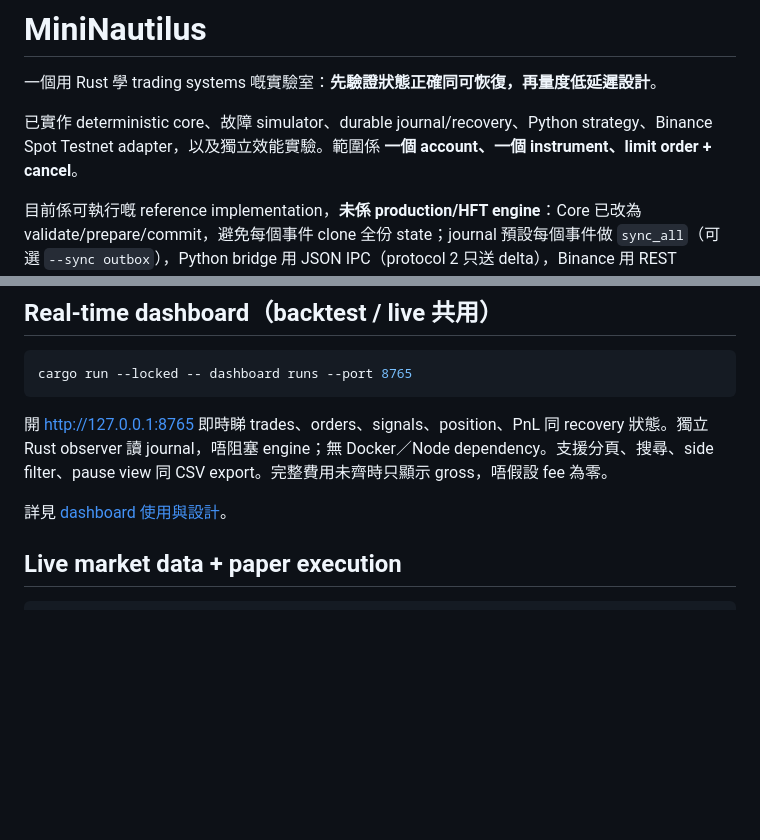
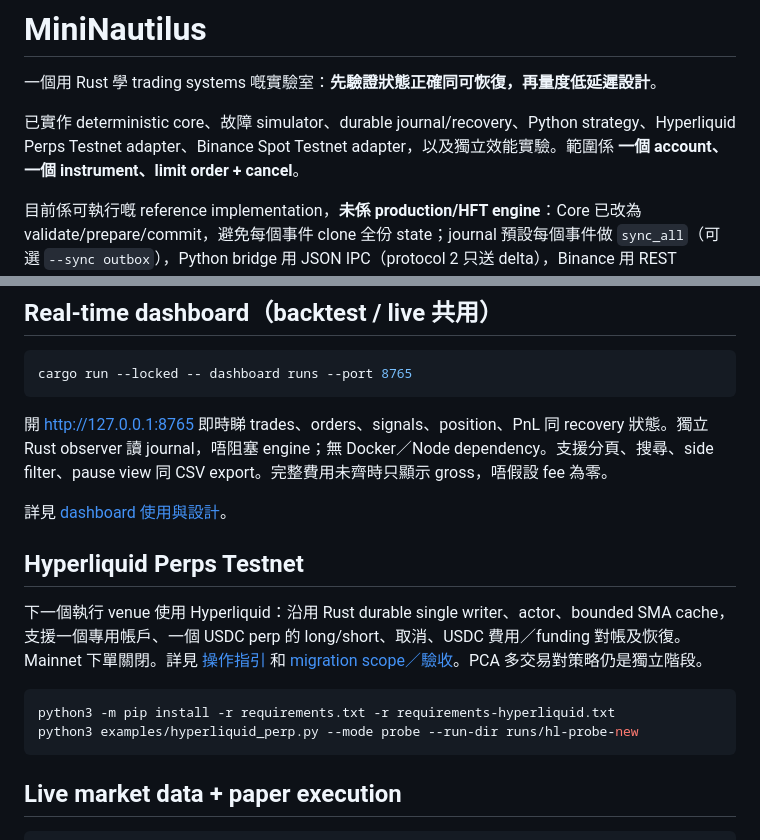
Before and after one commit to rickypang0219/MiniNautilus, a Markdown page: README.md, 2 parts joined by grey strips. GitHub-like rendering; blank space fills up the shorter version.

Commit message:
Document Hyperliquid Testnet operation, bounded risk and recovery limits

````diff
--- a/README.md
+++ b/README.md
@@ -2,7 +2,7 @@
 
 一個用 Rust 學 trading systems 嘅實驗室：**先驗證狀態正確同可恢復，再量度低延遲設計**。
 
-已實作 deterministic core、故障 simulator、durable journal/recovery、Python strategy、Binance Spot Testnet adapter，以及獨立效能實驗。範圍係 **一個 account、一個 instrument、limit order + cancel**。
+已實作 deterministic core、故障 simulator、durable journal/recovery、Python strategy、Hyperliquid Perps Testnet adapter、Binance Spot Testnet adapter，以及獨立效能實驗。範圍係 **一個 account、一個 instrument、limit order + cancel**。
 
 目前係可執行嘅 reference implementation，**未係 production/HFT engine**：Core 已改為 validate/prepare/commit，避免每個事件 clone 全份 state；journal 預設每個事件做 `sync_all`（可選 `--sync outbox`），Python bridge 用 JSON IPC（protocol 2 只送 delta），Binance 用 REST polling。風控、timer 和 paper 撮合只走 open-order index，不再掃描完整歷史。各部分「做到甚麼才算夠」見 [驗收條件](docs/acceptance.md)。
 
@@ -53,6 +53,15 @@ cargo run --locked -- dashboard runs --port 8765
 開 [http://127.0.0.1:8765](http://127.0.0.1:8765) 即時睇 trades、orders、signals、position、PnL 同 recovery 狀態。獨立 Rust observer 讀 journal，唔阻塞 engine；無 Docker／Node dependency。支援分頁、搜尋、side filter、pause view 同 CSV export。完整費用未齊時只顯示 gross，唔假設 fee 為零。
 
 詳見 [dashboard 使用與設計](docs/dashboard.md)。
+
+## Hyperliquid Perps Testnet
+
+下一個執行 venue 使用 Hyperliquid：沿用 Rust durable single writer、actor、bounded SMA cache，支援一個專用帳戶、一個 USDC perp 的 long/short、取消、USDC 費用／funding 對帳及恢復。Mainnet 下單關閉。詳見 [操作指引](docs/hyperliquid-testnet.md) 和 [migration scope／驗收](docs/hyperliquid-migration-proposal.md)。PCA 多交易對策略仍是獨立階段。
+
+```sh
+python3 -m pip install -r requirements.txt -r requirements-hyperliquid.txt
+python3 examples/hyperliquid_perp.py --mode probe --run-dir runs/hl-probe-new
+```
 
 ## Live market data + paper execution
 
````
Also changed, not shown: docs/hyperliquid-testnet.md (added, +65 -0 lines).
